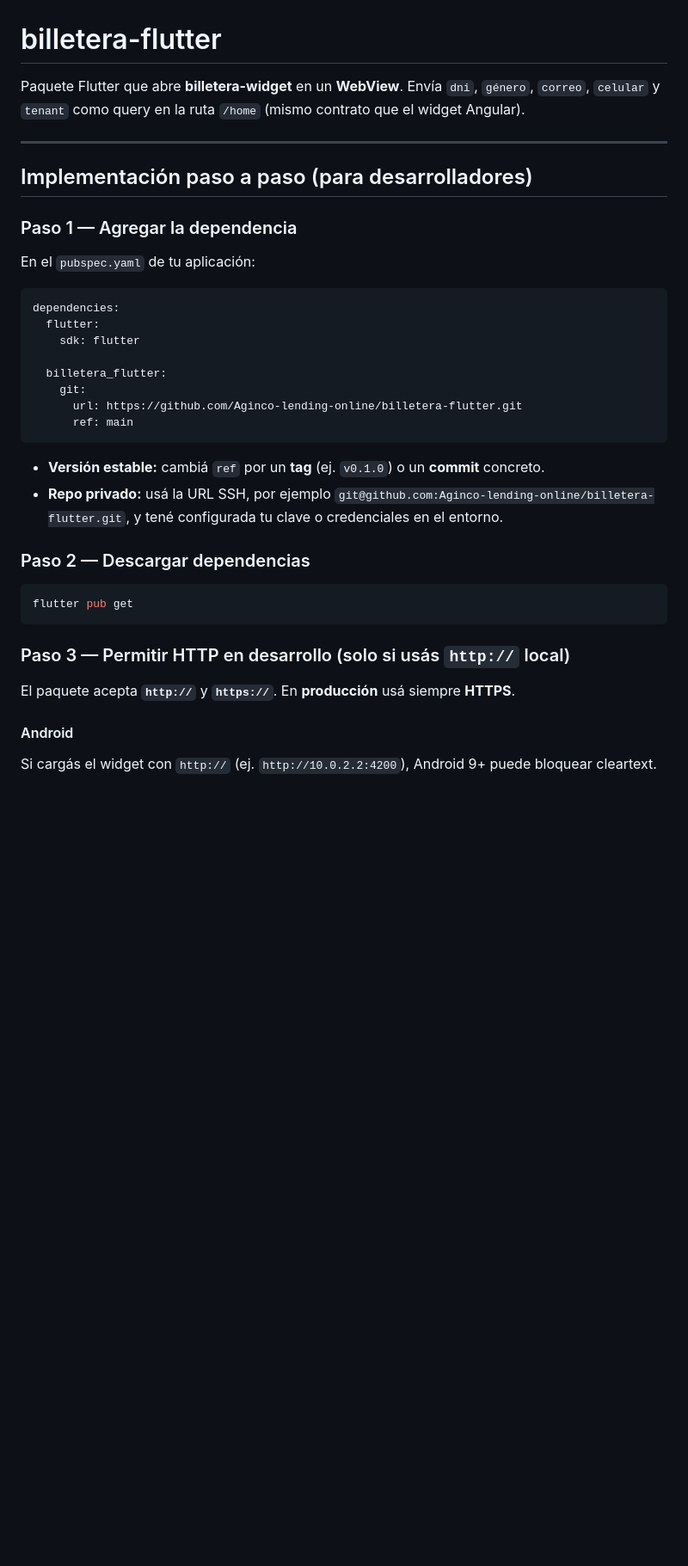
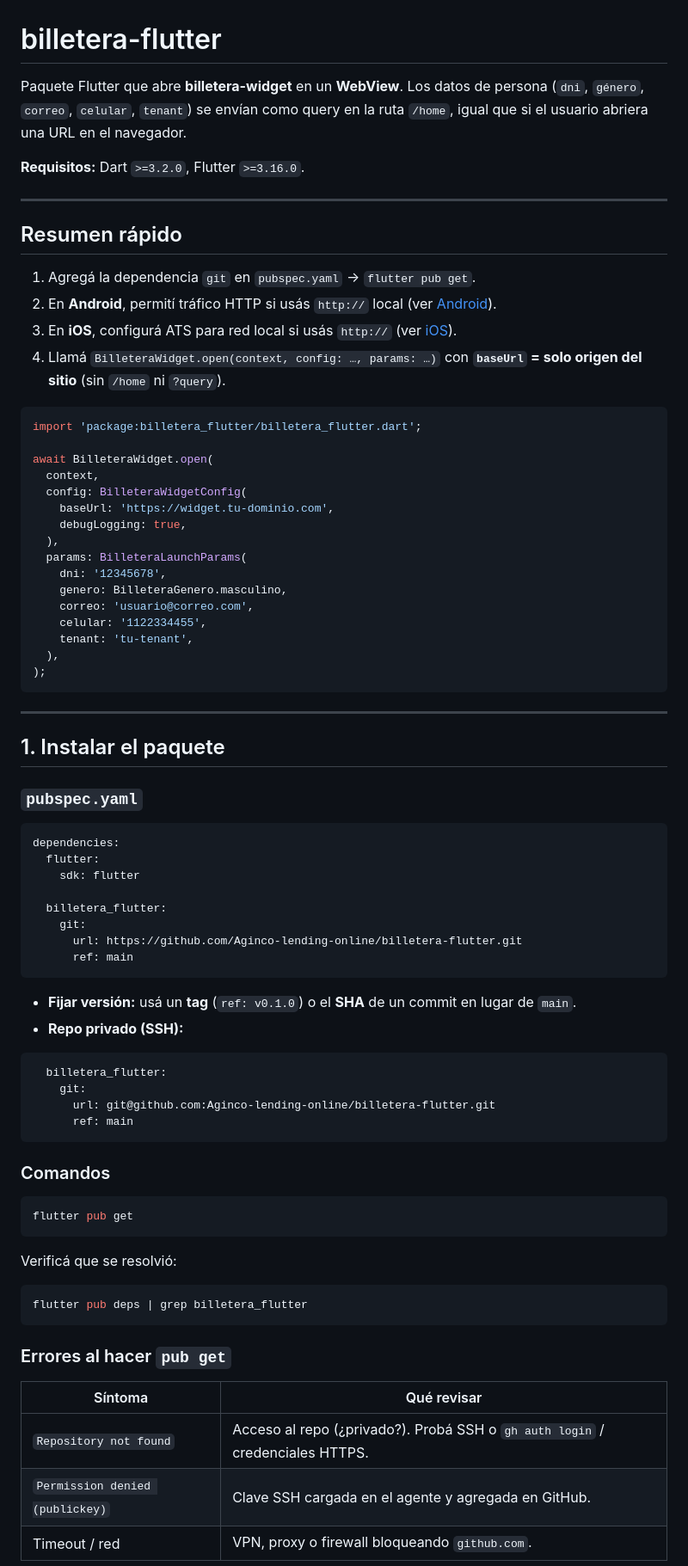
Before and after one commit to Aginco-lending-online/billetera-flutter, a Markdown page: README.md, the part around one of its changes. Shown at 86% size. Rendered like a GitHub page; blank space fills up the shorter version.

````diff
--- a/README.md
+++ b/README.md
@@ -1,14 +1,42 @@
 # billetera-flutter
 
-Paquete Flutter que abre **billetera-widget** en un **WebView**. Envía `dni`, `género`, `correo`, `celular` y `tenant` como query en la ruta `/home` (mismo contrato que el widget Angular).
+Paquete Flutter que abre **billetera-widget** en un **WebView**. Los datos de persona (`dni`, `género`, `correo`, `celular`, `tenant`) se envían como query en la ruta `/home`, igual que si el usuario abriera una URL en el navegador.
+
+**Requisitos:** Dart `>=3.2.0`, Flutter `>=3.16.0`.
 
 ---
 
-## Implementación paso a paso (para desarrolladores)
+## Resumen rápido
 
-### Paso 1 — Agregar la dependencia
+1. Agregá la dependencia `git` en `pubspec.yaml` → `flutter pub get`.
+2. En **Android**, permití tráfico HTTP si usás `http://` local (ver [Android](#android-manifest)).
+3. En **iOS**, configurá ATS para red local si usás `http://` (ver [iOS](#ios-infoplist)).
+4. Llamá `BilleteraWidget.open(context, config: …, params: …)` con **`baseUrl` = solo origen del sitio** (sin `/home` ni `?query`).
 
-En el `pubspec.yaml` de tu aplicación:
+```dart
+import 'package:billetera_flutter/billetera_flutter.dart';
+
+await BilleteraWidget.open(
+  context,
+  config: BilleteraWidgetConfig(
+    baseUrl: 'https://widget.tu-dominio.com',
+    debugLogging: true,
+  ),
+  params: BilleteraLaunchParams(
+    dni: '12345678',
+    genero: BilleteraGenero.masculino,
+    correo: 'usuario@correo.com',
+    celular: '1122334455',
+    tenant: 'tu-tenant',
+  ),
+);
+```
+
+---
+
+## 1. Instalar el paquete
+
+### `pubspec.yaml`
 
 ```yaml
 dependencies:
@@ -21,20 +49,33 @@ dependencies:
       ref: main
 ```
 
-- **Versión estable:** cambiá `ref` por un **tag** (ej. `v0.1.0`) o un **commit** concreto.
-- **Repo privado:** usá la URL SSH, por ejemplo `git@github.com:Aginco-lending-online/billetera-flutter.git`, y tené configurada tu clave o credenciales en el entorno.
+- **Fijar versión:** usá un **tag** (`ref: v0.1.0`) o el **SHA** de un commit en lugar de `main`.
+- **Repo privado (SSH):**
 
-### Paso 2 — Descargar dependencias
+```yaml
+  billetera_flutter:
+    git:
+      url: git@github.com:Aginco-lending-online/billetera-flutter.git
+      ref: main
+```
+
+### Comandos
 
 ```bash
 flutter pub get
 ```
 
-### Paso 3 — Permitir HTTP en desarrollo (solo si usás `http://` local)
+Verificá que se resolvió:
 
-El paquete acepta **`http://`** y **`https://`**. En **producción** usá siempre **HTTPS**.
+```bash
+flutter pub deps | grep billetera_flutter
+```
 
-#### Android
+### Errores al hacer `pub get`
 
-Si cargás el widget con `http://` (ej. `http://10.0.2.2:4200`), Android 9+ puede bloquear cleartext.
+| Síntoma | Qué revisar |
+|--------|-------------|
+| `Repository not found` | Acceso al repo (¿privado?). Probá SSH o `gh auth login` / credenciales HTTPS. |
+| `Permission denied (publickey)` | Clave SSH cargada en el agente y agregada en GitHub. |
+| Timeout / red | VPN, proxy o firewall bloqueando `github.com`. |
 
````
Also changed, not shown: other parts of README.md (+178 -75 lines).
